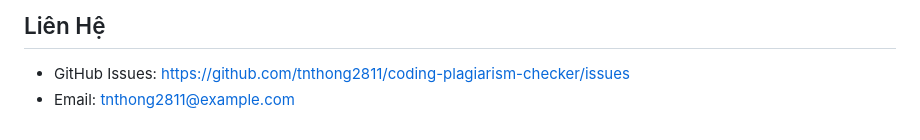
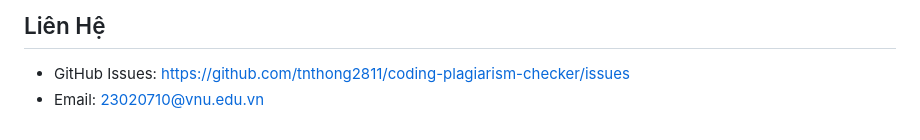
Before and after one commit to tnthong2811/coding-plagiarism-checker, a Markdown page: README.md, the part around the change. Rendered like a GitHub page.

```diff
--- a/README.md
+++ b/README.md
@@ -264,4 +264,4 @@ MIT License © 2026 tnthong2811
 ## Liên Hệ
 
 - GitHub Issues: https://github.com/tnthong2811/coding-plagiarism-checker/issues
-- Email: tnthong2811@example.com
+- Email: 23020710@vnu.edu.vn
```
